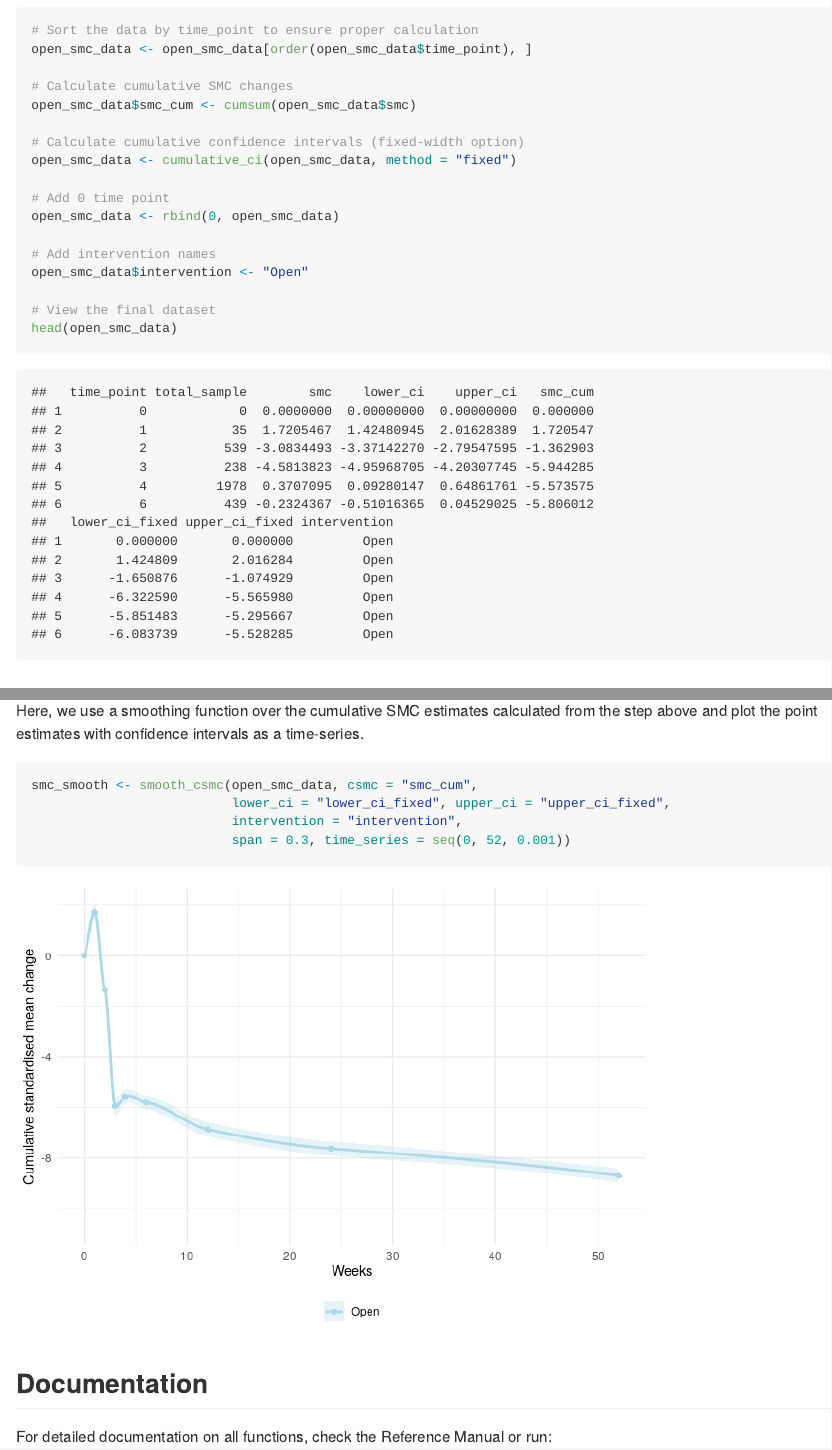
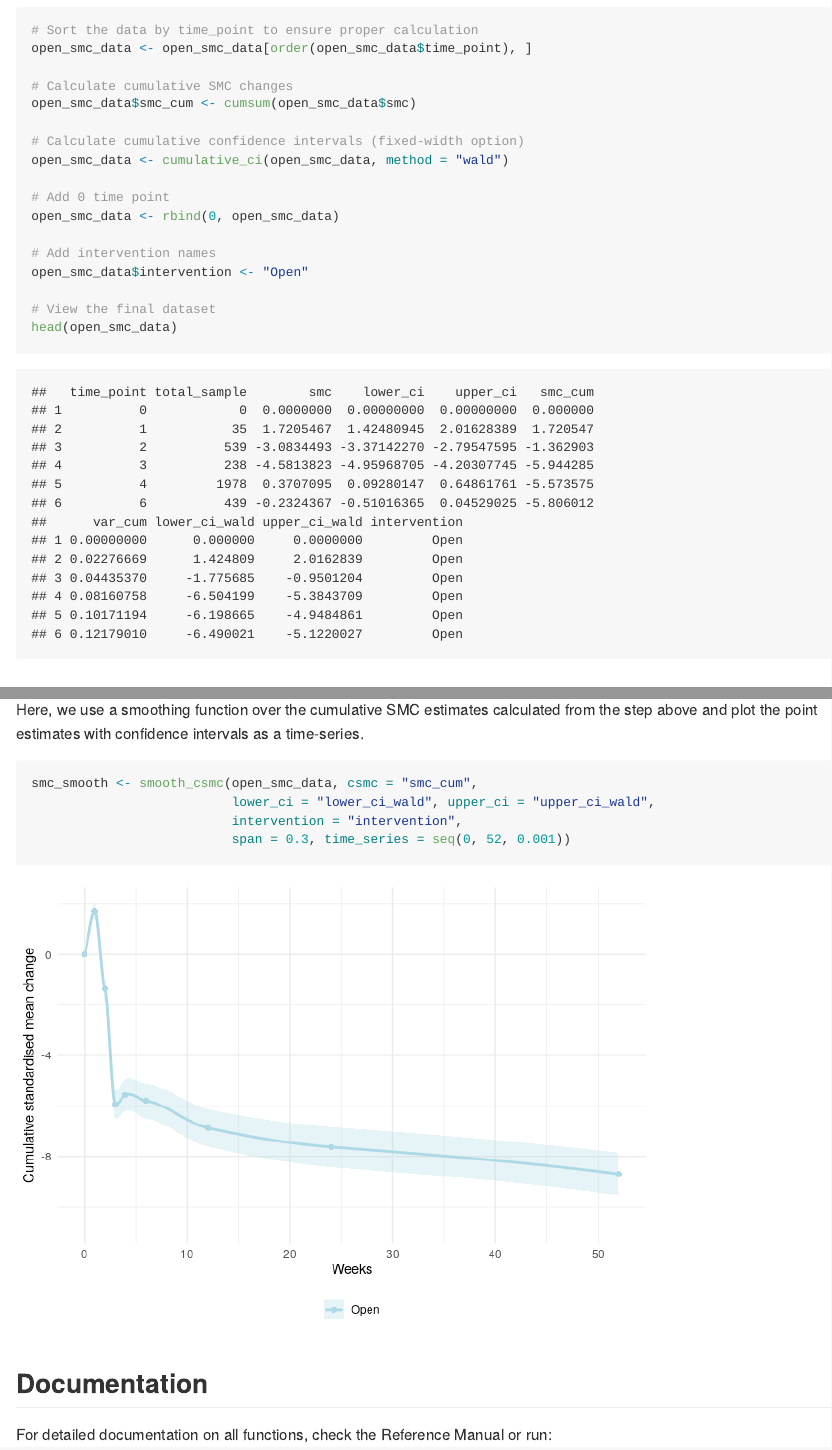
Before and after one commit to becky-turner/csrtools, an R Markdown document (README.Rmd): the page in a window 1100 px wide, from 5100 px down before the commit and from 5430 px down after it, so that both start at the same text, and a second part further down, joined at a grey line. The pictures show the output file README.md that the author committed with the source, drawn offline in the style of GitHub.

Commit message:
Changed CI method to wald

````diff
--- a/README.Rmd
+++ b/README.Rmd
@@ -206,7 +206,7 @@ open_smc_data <- open_smc_data[order(open_smc_data$time_point), ]
 open_smc_data$smc_cum <- cumsum(open_smc_data$smc)
 
 # Calculate cumulative confidence intervals (fixed-width option)
-open_smc_data <- cumulative_ci(open_smc_data, method = "fixed")
+open_smc_data <- cumulative_ci(open_smc_data, method = "wald")
 
 # Add 0 time point
 open_smc_data <- rbind(0, open_smc_data)
@@ -225,7 +225,7 @@ Here, we use a smoothing function over the cumulative SMC estimates calculated f
 
 ```{r run csmc, warning=FALSE, message=FALSE}
 smc_smooth <- smooth_csmc(open_smc_data, csmc = "smc_cum",
-                          lower_ci = "lower_ci_fixed", upper_ci = "upper_ci_fixed",
+                          lower_ci = "lower_ci_wald", upper_ci = "upper_ci_wald",
                           intervention = "intervention",
                           span = 0.3, time_series = seq(0, 52, 0.001))
 
````
Also changed, not shown: README.md, README_files/figure-gfm/plot csmc-1.png.
